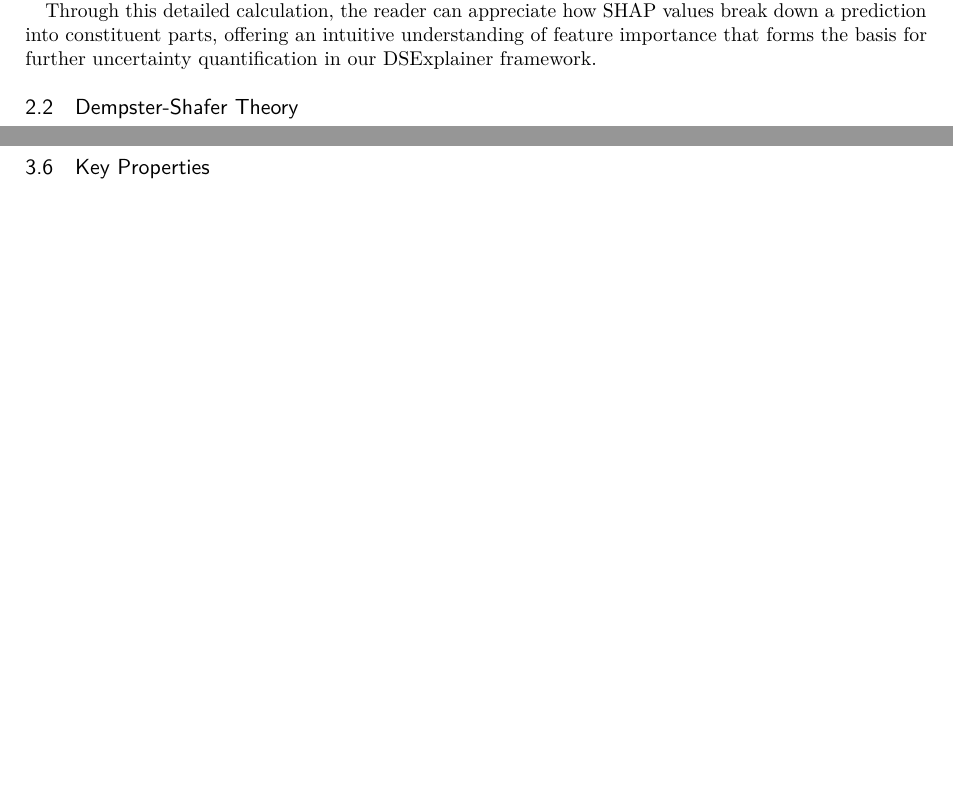
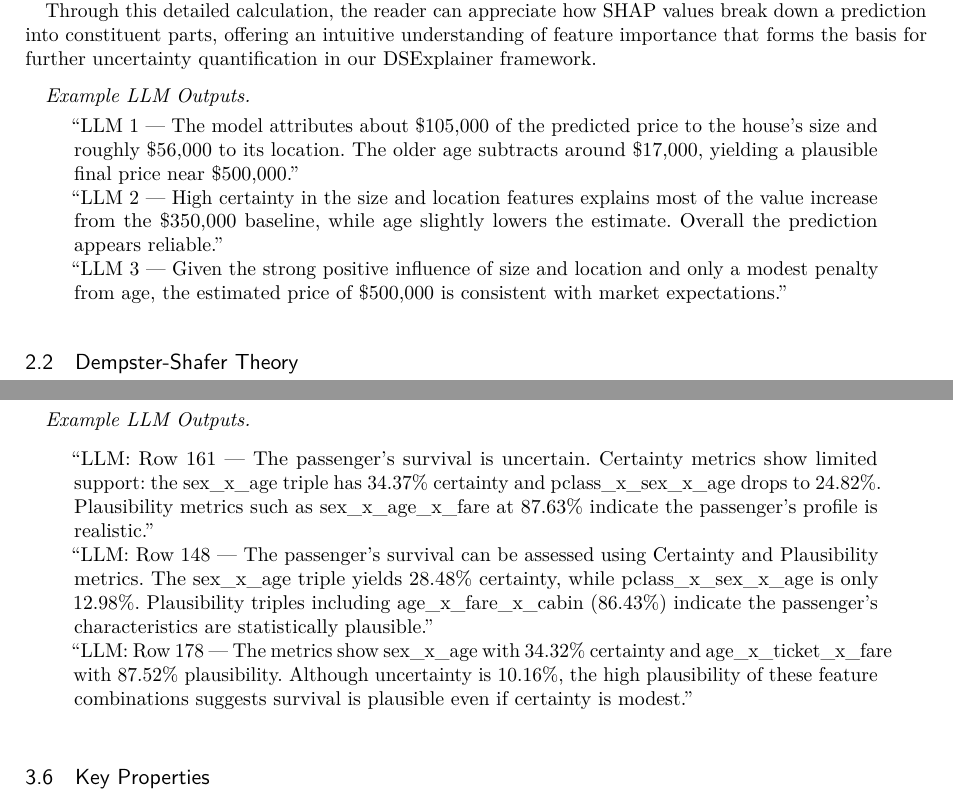
Before and after one commit to jfrez/DSExplainer, a LaTeX paper (ds_explainer_paper.tex): two parts of pages 5 and 8 of 18 before the commit and two parts of pages 5 and 9 of 18 after it, joined at a grey line, cut so that both start at the same text, the shorter picture padded with empty space. Compiled offline with pdfLaTeX.

Commit message:
Add LLM output examples in Illustrative sections

```diff
--- a/ds_explainer_paper.tex
+++ b/ds_explainer_paper.tex
@@ -179,6 +179,13 @@ Moreover, the sum of these contributions is equal to the difference between the
 
 Through this detailed calculation, the reader can appreciate how SHAP values break down a prediction into constituent parts, offering an intuitive understanding of feature importance that forms the basis for further uncertainty quantification in our DSExplainer framework.
 
+\paragraph{Example LLM Outputs}
+\begin{quote}
+``LLM~1 --- The model attributes about \$105,000 of the predicted price to the house's size and roughly \$56,000 to its location. The older age subtracts around \$17,000, yielding a plausible final price near \$500,000.''\\
+``LLM~2 --- High certainty in the size and location features explains most of the value increase from the \$350,000 baseline, while age slightly lowers the estimate. Overall the prediction appears reliable.''\\
+``LLM~3 --- Given the strong positive influence of size and location and only a modest penalty from age, the estimated price of \$500,000 is consistent with market expectations.''\\
+\end{quote}
+
 
 \subsection{Dempster-Shafer Theory}
 
@@ -341,6 +348,13 @@ Consider a model predicting survival on the Titanic dataset. Using DSExplainer,
 \end{itemize}
 
 For example, suppose that for the hypothesis \( H \): \texttt{sex = female}, the computed certainty is \( C(H) = 0.7 \) and the plausibility is \( P(H) = 0.9 \). This indicates that there is strong direct evidence (70\% belief) in favor of the hypothesis, and when considering additional, non-contradictory evidence, the support could be as high as 90\%. Such a dual metric approach allows decision-makers to appreciate both the explicit contributions of key features and the broader, indirect influences captured within the model.
+
+\paragraph{Example LLM Outputs}
+\begin{quote}
+``LLM: Row~161 --- The passenger's survival is uncertain. Certainty metrics show limited support: the sex\_x\_age triple has 34.37\% certainty and pclass\_x\_sex\_x\_age drops to 24.82\%. Plausibility metrics such as sex\_x\_age\_x\_fare at 87.63\% indicate the passenger's profile is realistic.''\\
+``LLM: Row~148 --- The passenger's survival can be assessed using Certainty and Plausibility metrics. The sex\_x\_age triple yields 28.48\% certainty, while pclass\_x\_sex\_x\_age is only 12.98\%. Plausibility triples including age\_x\_fare\_x\_cabin (86.43\%) indicate the passenger's characteristics are statistically plausible.''\\
+``LLM: Row~178 --- The metrics show sex\_x\_age with 34.32\% certainty and age\_x\_ticket\_x\_fare with 87.52\% plausibility. Although uncertainty is 10.16\%, the high plausibility of these feature combinations suggests survival is plausible even if certainty is modest.''\\
+\end{quote}
 
 \subsection{Key Properties}
 
```
